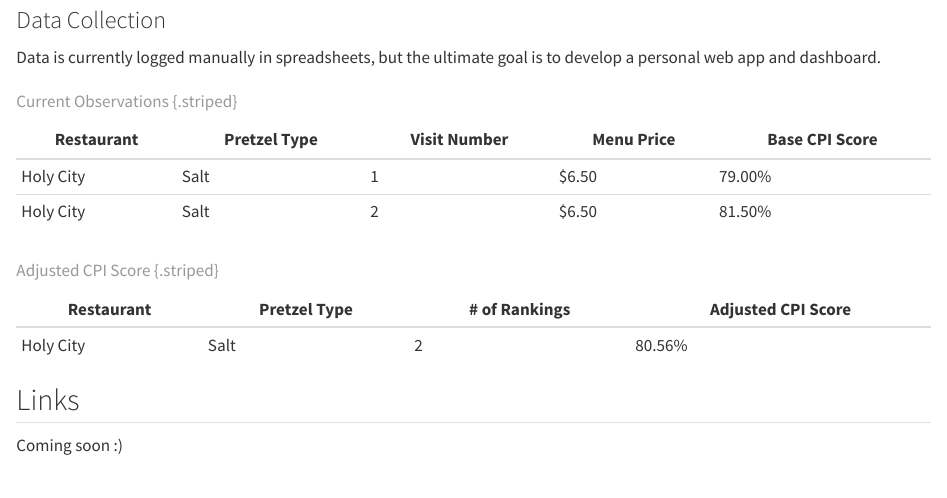
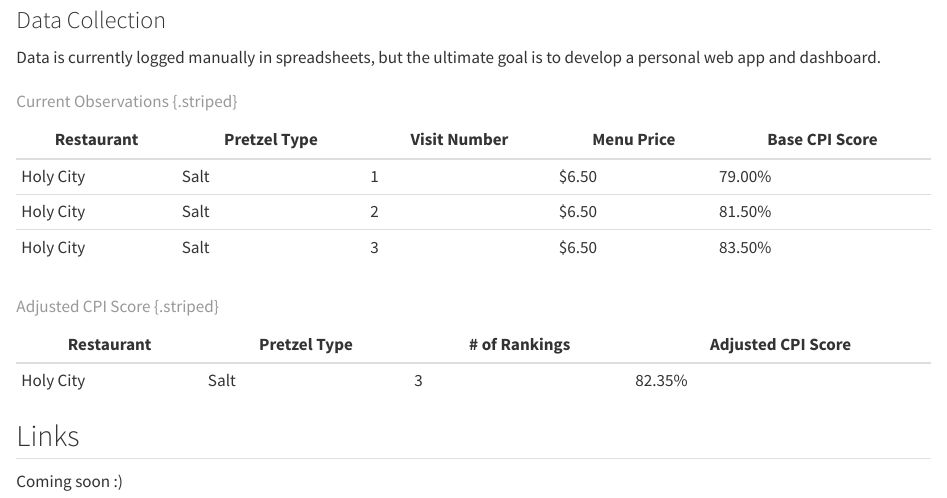
Before and after one commit to bradfordjohnson/docs.fordjohnson.dev, a Quarto document (docs.fordjohnson.dev/deep_dives/core_pretzel_index/index.qmd): the page in a window 1100 px wide, from 2550 px down. Rendered offline with R 4.5, knitr and Pandoc in place of Quarto, with nearby package versions.

Commit message:
add cpi observation

```diff
--- a/docs.fordjohnson.dev/deep_dives/core_pretzel_index/index.qmd
+++ b/docs.fordjohnson.dev/deep_dives/core_pretzel_index/index.qmd
@@ -109,12 +109,13 @@
 |------------|--------------|--------------|------------|----------------|
 | Holy City  | Salt         | 1            | $6.50      | 79.00%         |
 | Holy City  | Salt         | 2            | $6.50      | 81.50%         |
+| Holy City  | Salt         | 3            | $6.50      | 83.50%         |
 
 : Current Observations {.striped}
 
 | Restaurant | Pretzel Type | # of Rankings | Adjusted CPI Score |
 |------------|--------------|---------------|--------------------|
-| Holy City  | Salt         | 2             | 80.56%             |
+| Holy City  | Salt         | 3             | 82.35%             |
 
 : Adjusted CPI Score {.striped}
 
```
